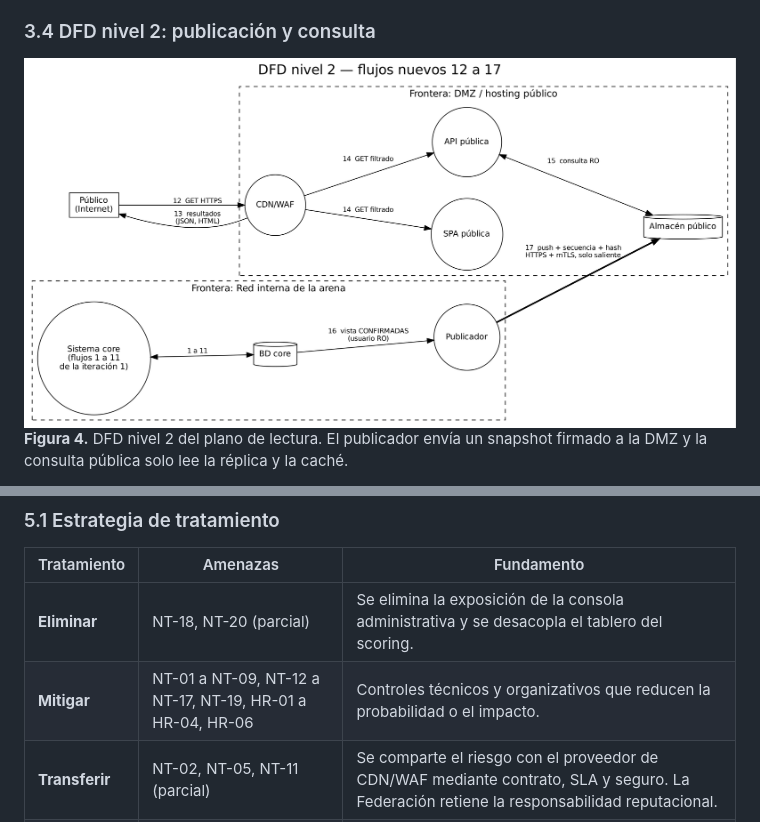
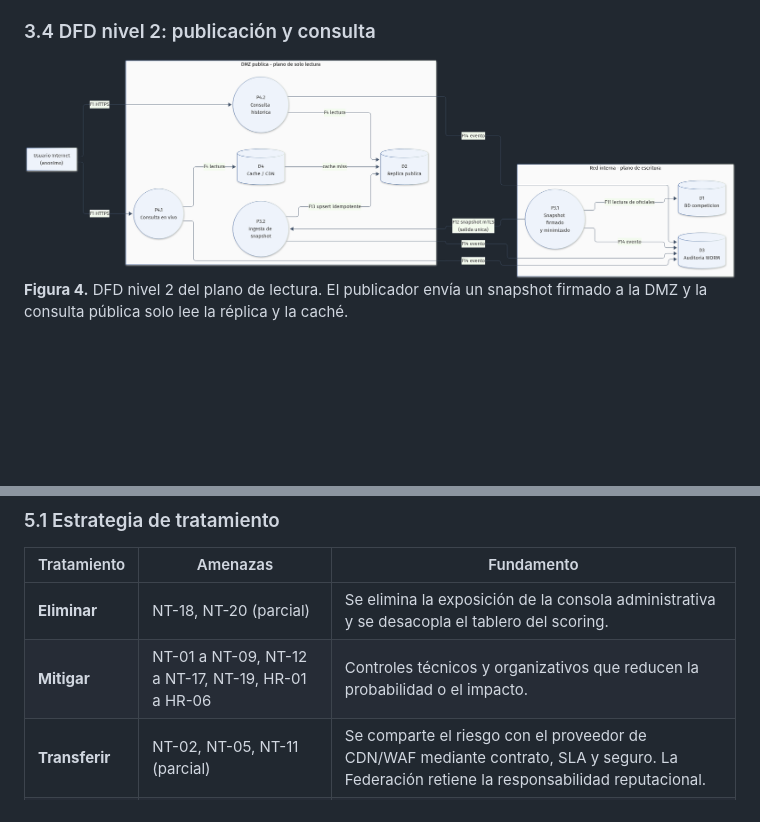
Before and after one commit to Lucia-Iriarte/Practico-5, a Markdown page: Practico-5.md, 2 parts joined by grey strips. GitHub-like rendering; pictures changed too: diagramas/dfd-nivel-2-publicacion.png (added); blank space fills up the shorter version.

Commit message:
Ajusto Figuras 3 y 4 y completo HR-05 en la estrategia de tratamiento

```diff
--- a/Practico-5.md
+++ b/Practico-5.md
@@ -136,6 +136,6 @@ Este documento es la segunda iteración del modelo. La primera cubrió el sistem
 **Figura 3.** DFD nivel 2 del plano de escritura. La autenticación, el registro y la oficialización ocurren en la red interna, y la mesa de control valida antes de que un resultado pueda publicarse.
 ### 3.4 DFD nivel 2: publicación y consulta
-![DFD nivel 2: flujos nuevos](diagramas/dfd2.png)
+![DFD nivel 2: publicación y consulta](diagramas/dfd-nivel-2-publicacion.png)
 **Figura 4.** DFD nivel 2 del plano de lectura. El publicador envía un snapshot firmado a la DMZ y la consulta pública solo lee la réplica y la caché.
 
 Los flujos nuevos son seis: F1 Usuario Internet hacia CDN, F2 CDN hacia Sitio público, F3 CDN/front hacia API pública, F4 API pública hacia réplica/caché, F12 Publicador hacia receptor DMZ y F13 Receptor hacia réplica pública. Los flujos F5 a F11 y F14 a F17 corresponden al plano interno y se mantienen de la iteración anterior.
@@ -185,7 +185,7 @@ Para cada elemento y flujo del DFD aplicamos las seis categorías STRIDE: S Spoo
 | Tratamiento | Amenazas | Fundamento |
 |---|---|---|
 | **Eliminar** | NT-18, NT-20 (parcial) | Se elimina la exposición de la consola administrativa y se desacopla el tablero del scoring. |
-| **Mitigar** | NT-01 a NT-09, NT-12 a NT-17, NT-19, HR-01 a HR-04, HR-06 | Controles técnicos y organizativos que reducen la probabilidad o el impacto. |
+| **Mitigar** | NT-01 a NT-09, NT-12 a NT-17, NT-19, HR-01 a HR-06 | Controles técnicos y organizativos que reducen la probabilidad o el impacto. |
 | **Transferir** | NT-02, NT-05, NT-11 (parcial) | Se comparte el riesgo con el proveedor de CDN/WAF mediante contrato, SLA y seguro. La Federación retiene la responsabilidad reputacional. |
 | **Aceptar** | NT-10, NT-11 (residual) | Los resultados son públicos por requisito de negocio. El residual de DDoS se acepta con condiciones y plan de continuidad. |
 ### 5.2 Contramedidas por amenaza
```
Also changed, not shown: other parts of Practico-5.md (+1 -1 lines), diagramas/dfd-nivel-2-registro.png (added).
